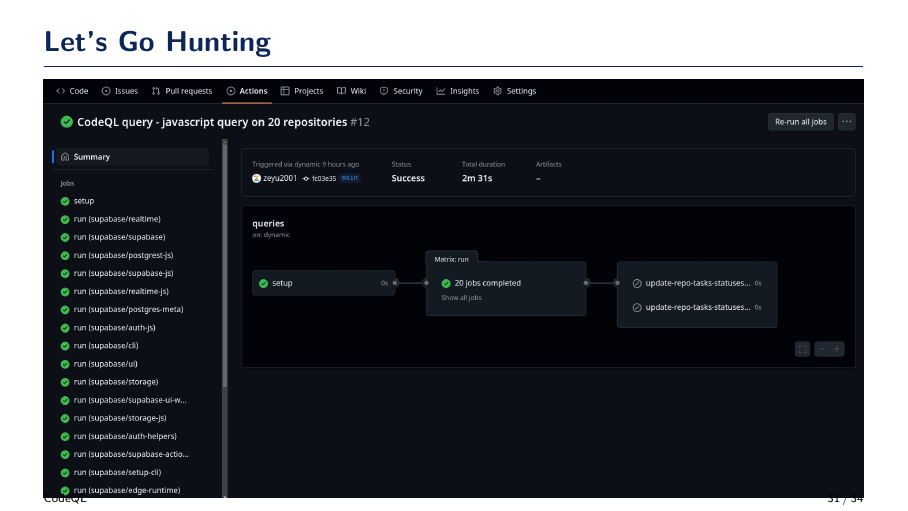
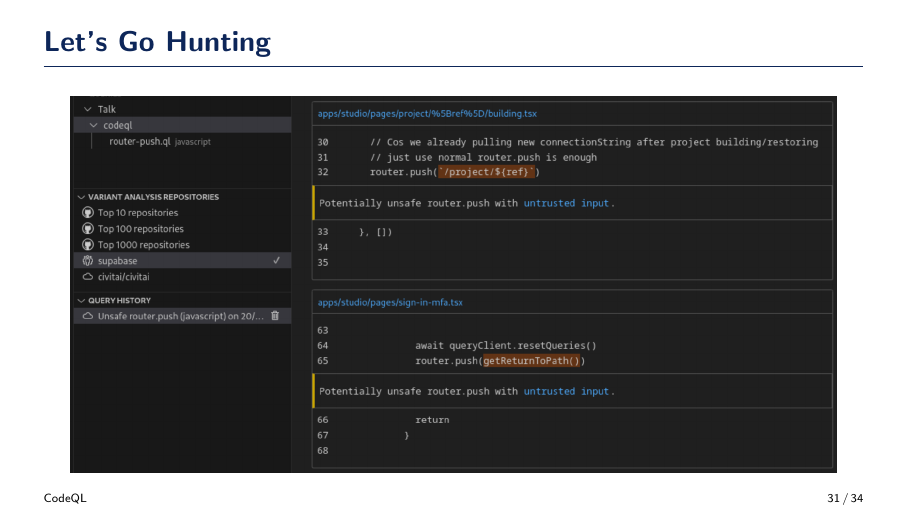
Before and after one commit to zeyu2001/cam-ib-tech-talk, LaTeX slides (talk.tex): page 31 of 34. Compiled offline with pdfLaTeX.

Commit message:
show codeql result

```diff
--- a/talk.tex
+++ b/talk.tex
@@ -674,7 +674,7 @@
 \begin{frame}{Let's Go Hunting}
 	\note{Begin demo here. Show the variant analysis results on VSCode, and show the demo exploit.}
 	\begin{figure}
-		\includegraphics[width=\textwidth]{img/9.png}
+		\includegraphics[height=0.75\textheight]{img/9.png}
 	\end{figure}
 
 \end{frame}
```
Also changed, not shown: img/9.png, talk.pdf.
